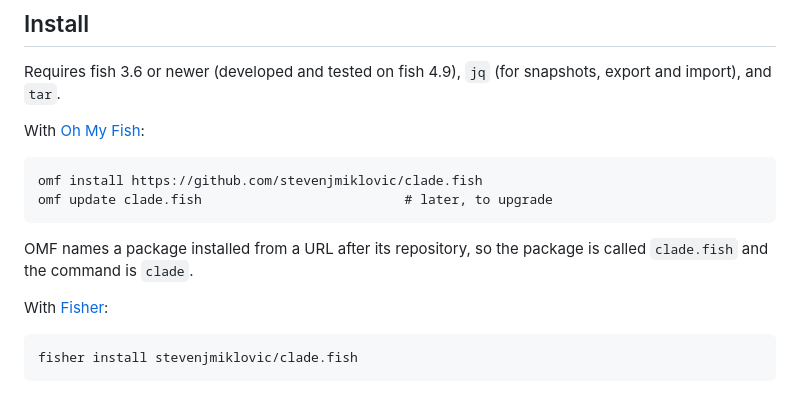
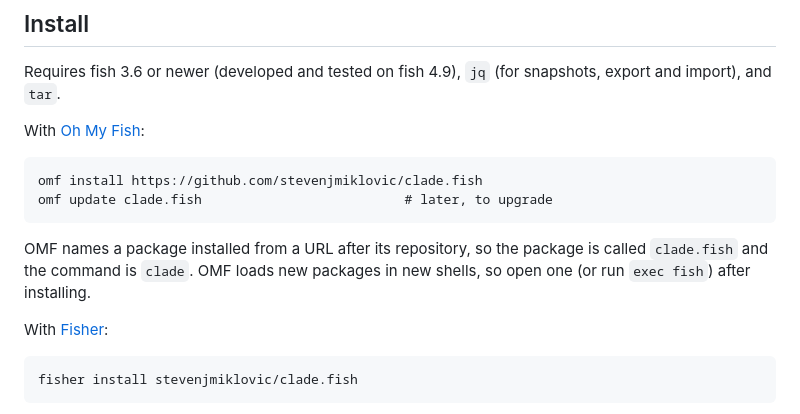
Before and after one commit to stevenjmiklovic/clade.fish, a Markdown page: README.md, the part around the change. Rendered like a GitHub page.

Commit message:
README: note that OMF loads new packages in new shells
Co-Authored-By: Claude Opus 5.5 <noreply@anthropic.com>

````diff
--- a/README.md
+++ b/README.md
@@ -39,7 +39,7 @@ omf install https://github.com/stevenjmiklovic/clade.fish
 omf update clade.fish                          # later, to upgrade
 ```
 
-OMF names a package installed from a URL after its repository, so the package is called `clade.fish` and the command is `clade`.
+OMF names a package installed from a URL after its repository, so the package is called `clade.fish` and the command is `clade`. OMF loads new packages in new shells, so open one (or run `exec fish`) after installing.
 
 With [Fisher](https://github.com/jorgebucaran/fisher):
 
````
